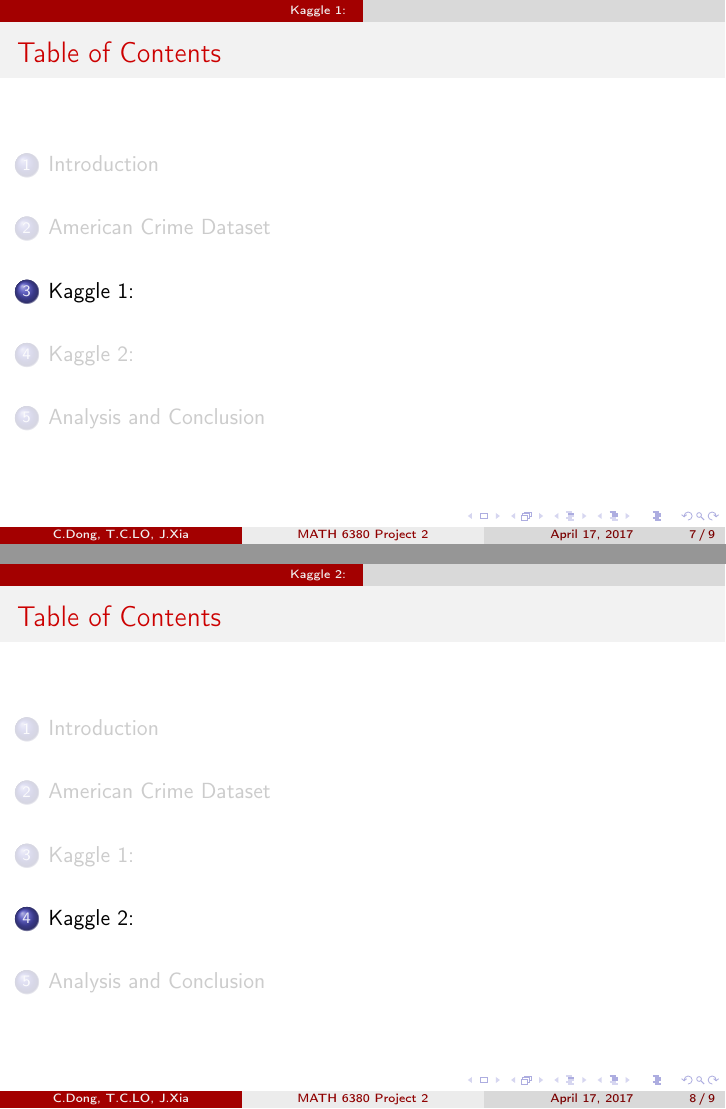
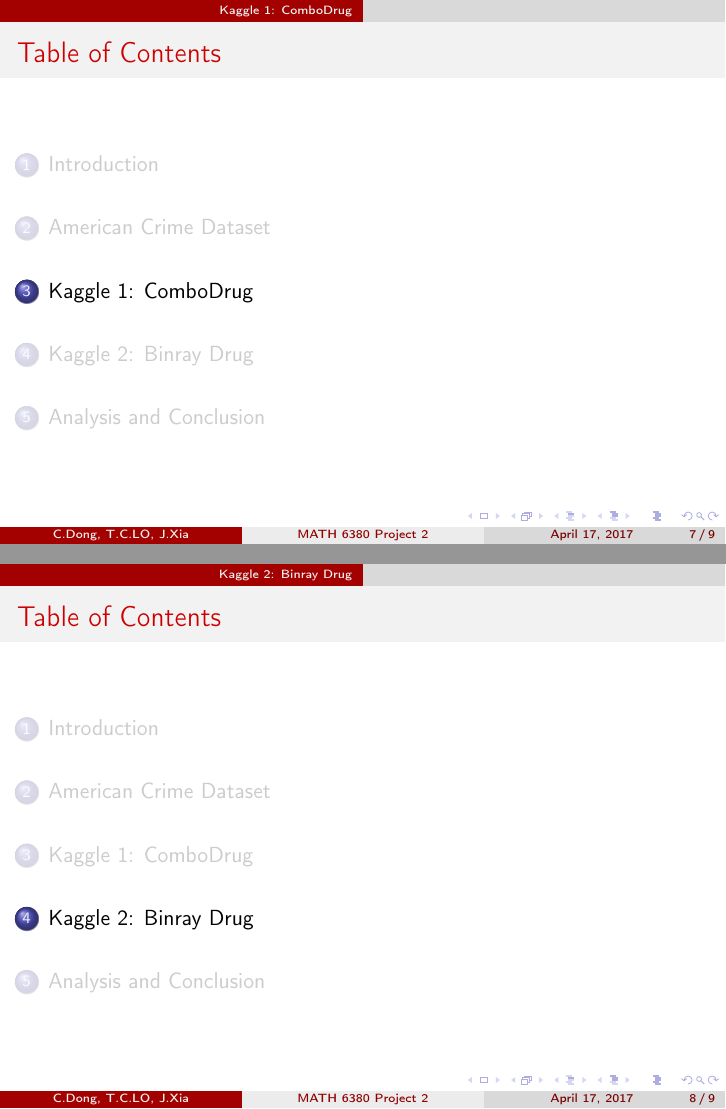
Before and after one commit to tcloaa/mini-pj2, LaTeX slides (pre/6380_mini2_slides.tex): pages 12 and 13 of 14, joined at a grey line. Compiled offline with pdfLaTeX.

Commit message:
minor change on titles
dcy is my son

```diff
--- a/pre/6380_mini2_slides.tex
+++ b/pre/6380_mini2_slides.tex
@@ -9,7 +9,7 @@
 \title[MATH 6380 Project 2]{Study on tree-based methods.}
 \subtitle{MATH 6380 project 2}
 \author[C.Dong, T.C.LO, J.Xia]
-{Chenyang,~DONG \and Tsz Cheung,~Lo \and Jiacheng,~XIA}
+{Chenyang,~DONG \and Tsz Cheung,~L0 \and Jiacheng,~XIA}
 \usetheme{CambridgeUS}
 %\usecolortheme{wolverine}
 %%%
@@ -64,8 +63,11 @@ Do straightforward analysis and compare with Lasso (PJ 1).
 Simple regression tree out-perform Lasso; bagging, random forest and boosting even better.
 \end{alertblock}
 \end{frame}
-\section{Kaggle 1: }
-\section{Kaggle 2: }
+
+\section{Kaggle 1:  ComboDrug}
+
+\section{Kaggle 2: Binray Drug}
+
 \section{Analysis and Conclusion}
 
 \end{document}
```
Also changed, not shown: pre/6380_mini2_slides.pdf (added), pre/6380_mini2_slides.tex (1 more changed lines).
